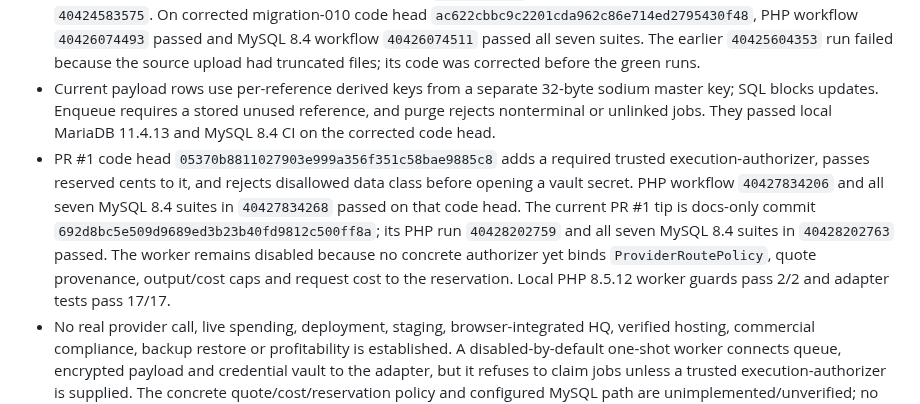
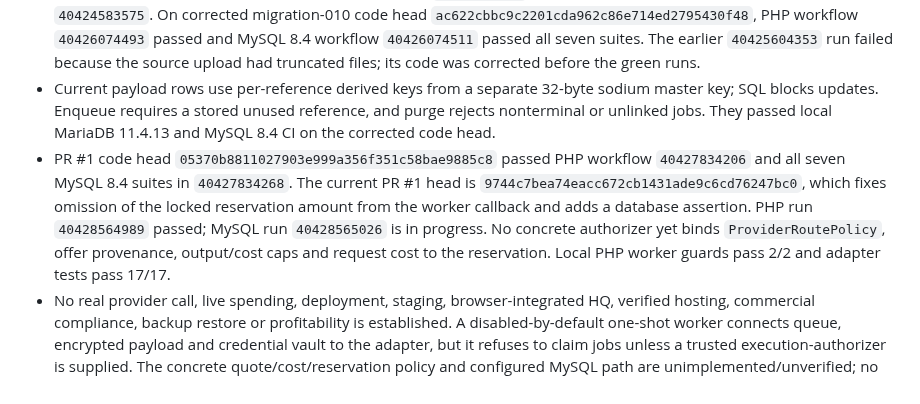
Before and after one commit to parmtech/kamau-putt, a Markdown page: docs/BLUEPRINT_A_TO_Z.md, the part around the change. GitHub-like rendering.

Commit message:
docs: note worker reservation-context fix

```diff
--- a/docs/BLUEPRINT_A_TO_Z.md
+++ b/docs/BLUEPRINT_A_TO_Z.md
@@ -9,7 +9,7 @@ The design is written A to Z, while implementation, review, staging and producti
 - Fresh isolated PHP 8.5.12 + MariaDB 11.4.13: durable-job suite **41/41** passed, including ciphertext confidentiality, round-trip decrypt, wrong-key failure, reference-swap rejection, immutable payload rows, payload size/shape limits, single-job binding and terminal-only purge. Pure suites: policy 11/11, financial math 10/10, provider routing 13/13; PHP lint across 25 files, Node syntax, Composer manifest and whitespace checks passed.
 - Migration-009 baseline was verified by MySQL 8.4 run `40424583409` (all seven disposable database suites) and PHP run `40424583575`. On corrected migration-010 code head `ac622cbbc9c2201cda962c86e714ed2795430f48`, PHP workflow `40426074493` passed and MySQL 8.4 workflow `40426074511` passed all seven suites. The earlier `40425604353` run failed because the source upload had truncated files; its code was corrected before the green runs.
 - Current payload rows use per-reference derived keys from a separate 32-byte sodium master key; SQL blocks updates. Enqueue requires a stored unused reference, and purge rejects nonterminal or unlinked jobs. They passed local MariaDB 11.4.13 and MySQL 8.4 CI on the corrected code head.
-- PR #1 code head `05370b8811027903e999a356f351c58bae9885c8` adds a required trusted execution-authorizer, passes reserved cents to it, and rejects disallowed data class before opening a vault secret. PHP workflow `40427834206` and all seven MySQL 8.4 suites in `40427834268` passed on that code head. The current PR #1 tip is docs-only commit `692d8bc5e509d9689ed3b23b40fd9812c500ff8a`; its PHP run `40428202759` and all seven MySQL 8.4 suites in `40428202763` passed. The worker remains disabled because no concrete authorizer yet binds `ProviderRoutePolicy`, quote provenance, output/cost caps and request cost to the reservation. Local PHP 8.5.12 worker guards pass 2/2 and adapter tests pass 17/17.
+- PR #1 code head `05370b8811027903e999a356f351c58bae9885c8` passed PHP workflow `40427834206` and all seven MySQL 8.4 suites in `40427834268`. The current PR #1 head is `9744c7bea74eacc672cb1431ade9c6cd76247bc0`, which fixes omission of the locked reservation amount from the worker callback and adds a database assertion. PHP run `40428564989` passed; MySQL run `40428565026` is in progress. No concrete authorizer yet binds `ProviderRoutePolicy`, offer provenance, output/cost caps and request cost to the reservation. Local PHP worker guards pass 2/2 and adapter tests pass 17/17.
 - No real provider call, live spending, deployment, staging, browser-integrated HQ, verified hosting, commercial compliance, backup restore or profitability is established. A disabled-by-default one-shot worker connects queue, encrypted payload and credential vault to the adapter, but it refuses to claim jobs unless a trusted execution-authorizer is supplied. The concrete quote/cost/reservation policy and configured MySQL path are unimplemented/unverified; no supervised worker exists. Fake-transport tests do not exercise cURL/TLS or provider contracts. Reconciliation UI, persistent memory and Android/voice app remain open.
 
 See the current tracker for item-level status. Keep this blueprint as the A–Z design baseline; update this snapshot as PR #1 progresses.
```
